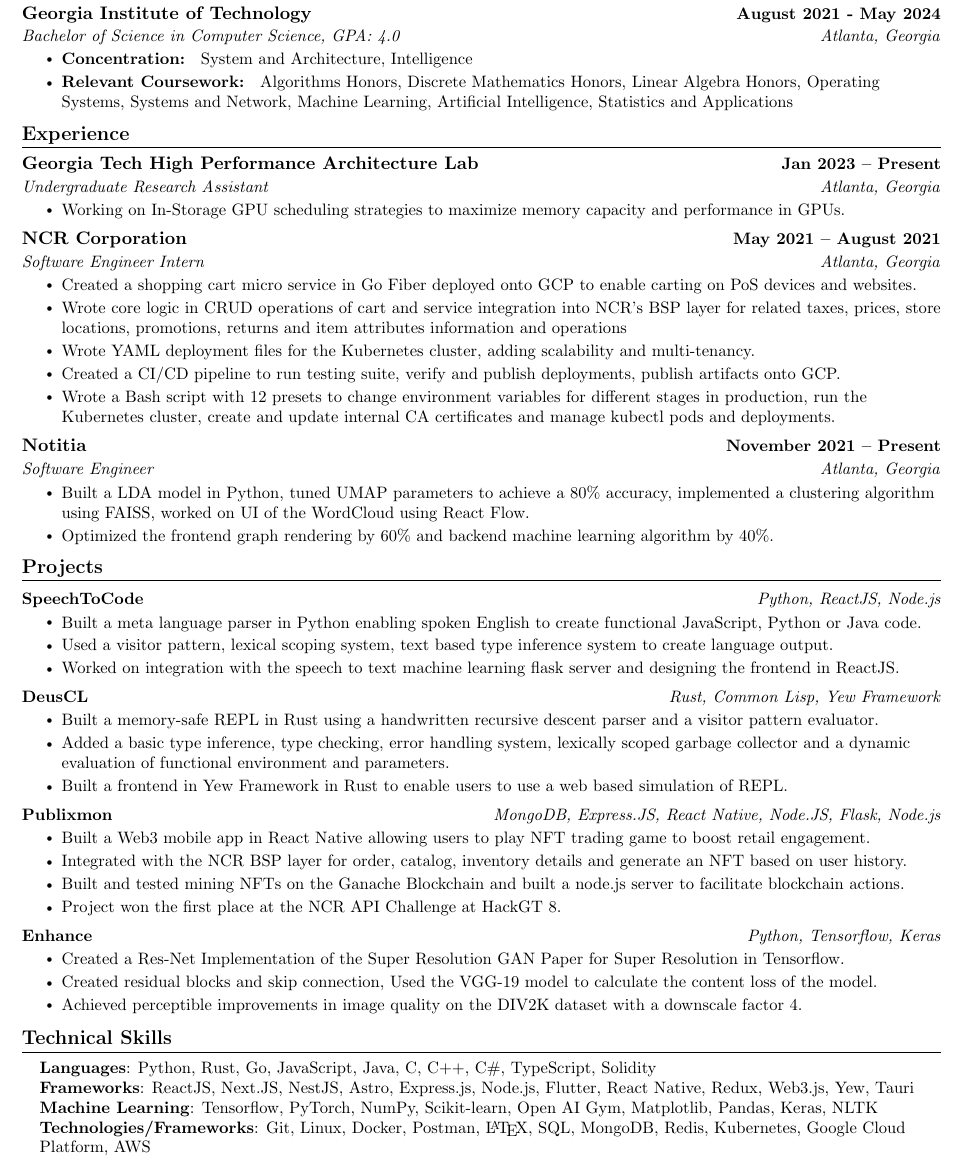
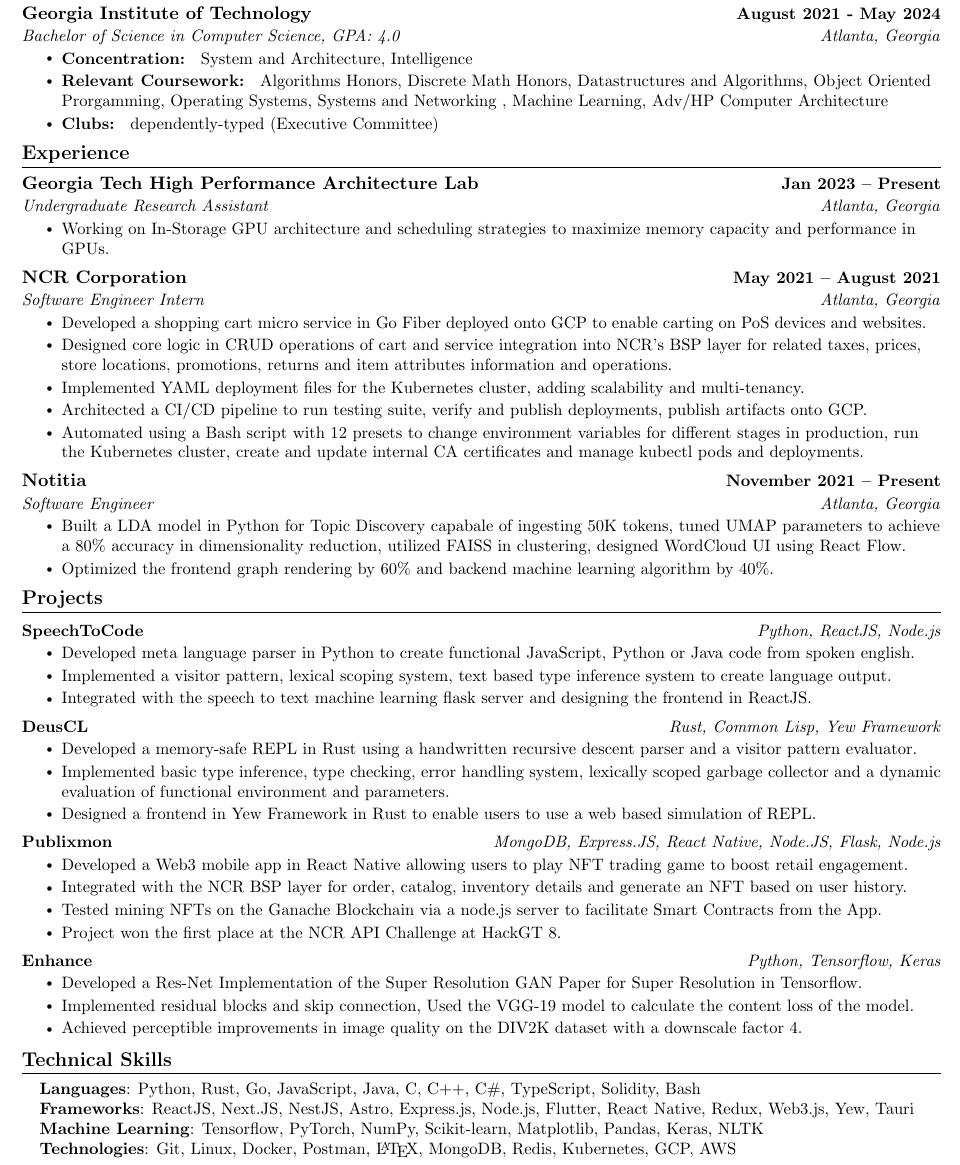
Before and after one commit to xinslu/xinslu.github.io, a LaTeX CV (Resume.tex): part of the page, cut so that both start at the same text. Compiled offline with pdfLaTeX.

Commit message:
feat: updated resume

```diff
--- a/Resume.tex
+++ b/Resume.tex
@@ -111,7 +111,8 @@
       {Bachelor of Science in Computer Science, GPA: 4.0}{Atlanta, Georgia}
     \resumeItemListStart
     \resumeItem{\textbf{Concentration: } System and Architecture, Intelligence}
-    \resumeItem{\textbf{Relevant Coursework: } Algorithms Honors, Discrete Mathematics Honors, Linear Algebra Honors, Operating Systems, Systems and Network, Machine Learning, Artificial Intelligence, Statistics and Applications}
+    \resumeItem{\textbf{Relevant Coursework: } Algorithms Honors, Discrete Math Honors, Datastructures and Algorithms, Object Oriented Prorgamming, Operating Systems, Systems and Networking , Machine Learning, Adv/HP Computer Architecture }
+    \resumeItem{\textbf{Clubs: } dependently-typed (Executive Committee)}
     \resumeItemListEnd
   \resumeSubHeadingListEnd
   \vspace{-16pt}
@@ -123,25 +124,25 @@
       {Georgia Tech High Performance Architecture Lab}{Jan 2023 -- Present}
       {Undergraduate Research Assistant}{Atlanta, Georgia}
       \resumeItemListStart
-        \resumeItem{Working on In-Storage GPU scheduling strategies to maximize memory capacity and performance in GPUs.}
+        \resumeItem{Working on In-Storage GPU architecture and scheduling strategies to maximize memory capacity and performance in GPUs.}
       \resumeItemListEnd
 
     \resumeSubheading
       {NCR Corporation}{May 2021 -- August 2021}
       {Software Engineer Intern}{Atlanta, Georgia}
       \resumeItemListStart
-        \resumeItem{Created a shopping cart micro service in Go Fiber deployed onto GCP to enable carting on PoS devices and websites.}
-        \resumeItem{Wrote core logic in CRUD operations of cart and service integration into NCR's BSP layer for related taxes, prices, store locations, promotions, returns and item attributes information and operations}
-        \resumeItem{Wrote YAML deployment files for the Kubernetes cluster, adding scalability and multi-tenancy.}
-        \resumeItem{Created a CI/CD pipeline to run testing suite, verify and publish deployments, publish artifacts onto GCP.}
-        \resumeItem{Wrote a Bash script with 12 presets to change environment variables for different stages in production, run the Kubernetes cluster, create and update internal CA certificates and manage kubectl pods and deployments.}
+        \resumeItem{Developed a shopping cart micro service in Go Fiber deployed onto GCP to enable carting on PoS devices and websites.}
+        \resumeItem{Designed core logic in CRUD operations of cart and service integration into NCR's BSP layer for related taxes, prices, store locations, promotions, returns and item attributes information and operations.}
+        \resumeItem{Implemented YAML deployment files for the Kubernetes cluster, adding scalability and multi-tenancy.}
+        \resumeItem{Architected a CI/CD pipeline to run testing suite, verify and publish deployments, publish artifacts onto GCP.}
+        \resumeItem{Automated using a Bash script with 12 presets to change environment variables for different stages in production, run the Kubernetes cluster, create and update internal CA certificates and manage kubectl pods and deployments.}
       \resumeItemListEnd
 
     \resumeSubheading
       {Notitia}{November 2021 -- Present}
       {Software Engineer}{Atlanta, Georgia}
       \resumeItemListStart
-        \resumeItem{Built a LDA model in Python, tuned UMAP parameters to achieve a 80\% accuracy, implemented a clustering algorithm using FAISS, worked on UI of the WordCloud using React Flow.}
+        \resumeItem{Built a LDA model in Python for Topic Discovery capabale of ingesting 50K tokens, tuned UMAP parameters to achieve a 80\% accuracy in dimensionality reduction, utilized FAISS in clustering, designed WordCloud UI using React Flow.}
         \resumeItem{Optimized the frontend graph rendering by 60\% and backend machine learning algorithm by 40\%.}
     \resumeItemListEnd
 
@@ -155,35 +156,39 @@
       \resumeProjectHeading
           {\textbf{SpeechToCode}}{Python, ReactJS, Node.js}
           \resumeItemListStart
-            \resumeItem{Built a meta language parser in Python enabling spoken English to create functional JavaScript, Python or Java code.}
-            \resumeItem{Used a visitor pattern, lexical scoping system, text based type inference system to create language output.}
-            \resumeItem{Worked on integration with the speech to text machine learning flask server and designing the frontend in ReactJS.}
+            \resumeItem{Developed meta language parser in Python to create functional JavaScript, Python or Java code from spoken english.}
+            \resumeItem{Implemented a visitor pattern, lexical scoping system, text based type inference system to create language output.}
+            \resumeItem{Integrated with the speech to text machine learning flask server and designing the frontend in ReactJS.}
           \resumeItemListEnd
           \vspace{-16pt}
+
       \resumeProjectHeading
           {\textbf{DeusCL}}{Rust, Common Lisp, Yew Framework}
           \resumeItemListStart
-            \resumeItem{Built a memory-safe REPL in Rust using a handwritten recursive descent parser and a visitor pattern evaluator.}
-            \resumeItem{Added a basic type inference, type checking, error handling system, lexically scoped garbage collector and a dynamic evaluation of functional environment and parameters. }
-            \resumeItem{Built a frontend in Yew Framework in Rust to enable users to use a web based simulation of REPL.}
+            \resumeItem{Developed a memory-safe REPL in Rust using a handwritten recursive descent parser and a visitor pattern evaluator.}
+            \resumeItem{Implemented basic type inference, type checking, error handling system, lexically scoped garbage collector and a dynamic evaluation of functional environment and parameters. }
+            \resumeItem{Designed a frontend in Yew Framework in Rust to enable users to use a web based simulation of REPL.}
           \resumeItemListEnd
           \vspace{-16pt}
-          \resumeProjectHeading
+
+      \resumeProjectHeading
           {\textbf{Publixmon}}{MongoDB, Express.JS, React Native, Node.JS, Flask, Node.js}
           \resumeItemListStart
-            \resumeItem{Built a Web3 mobile app in React Native allowing users to play NFT trading game to boost retail engagement.}
+            \resumeItem{Developed a Web3 mobile app in React Native allowing users to play NFT trading game to boost retail engagement.}
             \resumeItem{Integrated with the NCR BSP layer for order, catalog, inventory details and generate an NFT based on user history.}
-            \resumeItem{Built and tested mining NFTs on the Ganache Blockchain and built a node.js server to facilitate blockchain actions.}
+            \resumeItem{Tested mining NFTs on the Ganache Blockchain via a node.js server to facilitate Smart Contracts from the App.}
             \resumeItem{Project won the first place at the NCR API Challenge at HackGT 8.}
           \resumeItemListEnd
           \vspace{-16pt}
-          \resumeProjectHeading
+
+      \resumeProjectHeading
           {\textbf{Enhance}}{Python, Tensorflow, Keras}
           \resumeItemListStart
-            \resumeItem{Created a Res-Net Implementation of the Super Resolution GAN Paper for Super Resolution in Tensorflow.}
-            \resumeItem{Created residual blocks and skip connection, Used the VGG-19 model to calculate the content loss of the model. }
+            \resumeItem{Developed a Res-Net Implementation of the Super Resolution GAN Paper for Super Resolution in Tensorflow.}
+            \resumeItem{Implemented residual blocks and skip connection, Used the VGG-19 model to calculate the content loss of the model. }
             \resumeItem{Achieved perceptible improvements in image quality on the DIV2K dataset with a downscale factor 4.}
           \resumeItemListEnd
+
     \resumeSubHeadingListEnd
 \vspace{-15pt}
 
@@ -193,10 +198,10 @@
 \section{Technical Skills}
  \begin{itemize}[leftmargin=0.15in, label={}]
     \small{\item{
-     \textbf{Languages}{: Python, Rust, Go, JavaScript, Java, C, C++, C\#, TypeScript, Solidity} \\
-     \textbf{Frameworks}{: ReactJS, Next.JS, NestJS, Astro, Express.js, Node.js, Flutter, React Native,  Redux, Web3.js, Yew, Tauri} \\
-     \textbf{Machine Learning}{: Tensorflow, PyTorch, NumPy, Scikit-learn, Open AI Gym, Matplotlib, Pandas, Keras, NLTK} \\
-     \textbf{Technologies/Frameworks}{: Git, Linux, Docker, Postman, \LaTeX, SQL, MongoDB, Redis, Kubernetes, Google Cloud Platform, AWS } \\
+     \textbf{Languages}{: Python, Rust, Go, JavaScript, Java, C, C++, C\#, TypeScript, Solidity, Bash} \\
+     \textbf{Frameworks}{: ReactJS, Next.JS, NestJS, Astro, Express.js, Node.js, Flutter, React Native, Redux, Web3.js, Yew, Tauri} \\
+     \textbf{Machine Learning}{: Tensorflow, PyTorch, NumPy, Scikit-learn, Matplotlib, Pandas, Keras, NLTK} \\
+     \textbf{Technologies}{: Git, Linux, Docker, Postman, \LaTeX, MongoDB, Redis, Kubernetes, GCP, AWS } \\
     }}
  \end{itemize}
  \vspace{-16pt}
```
Also changed, not shown: anonimize.txt (+6 -6 lines), Resume.pdf.
